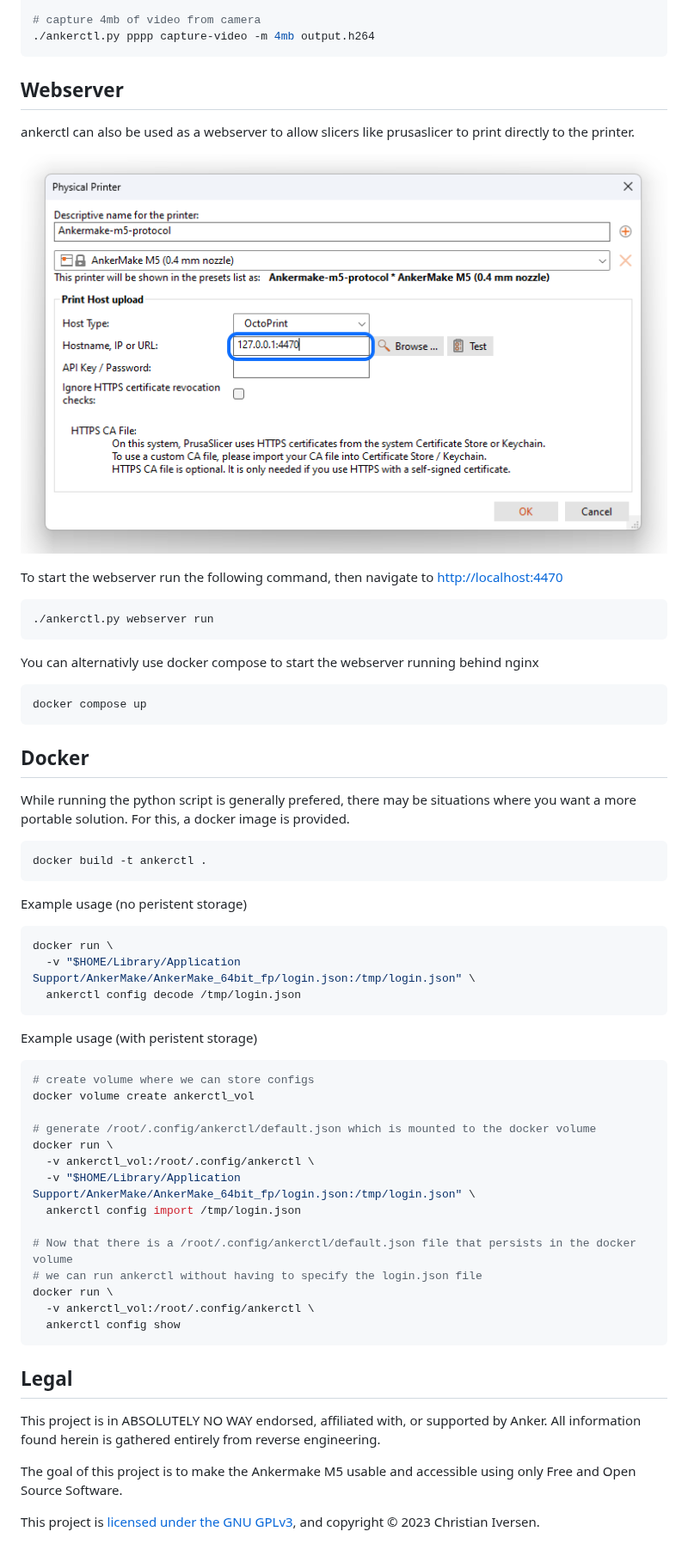
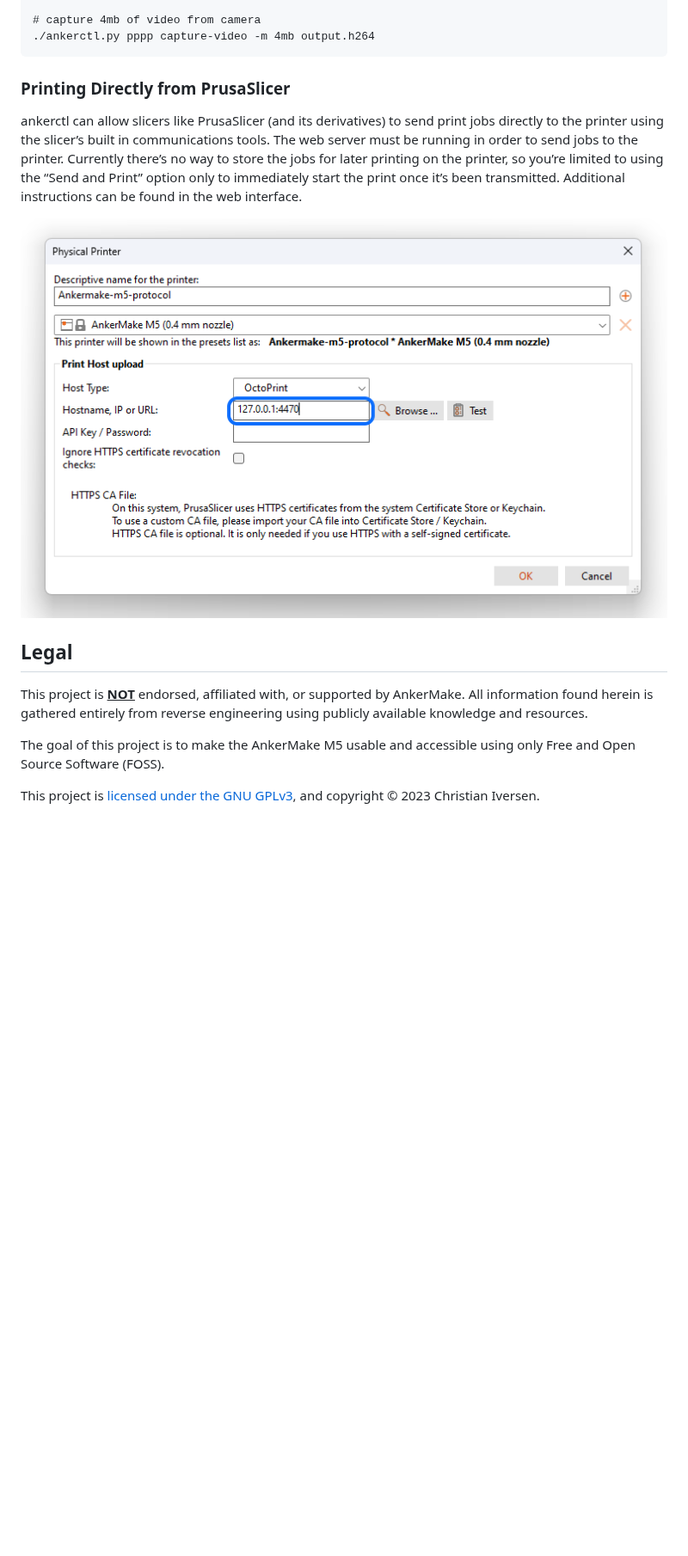
Before and after one commit to Ankermgmt/ankermake-m5-protocol, a Markdown page: README.md, the part around one of its changes. Shown at 86% size. GitHub-like rendering; blank space fills up the shorter version.

````diff
--- a/README.md
+++ b/README.md
@@ -151,68 +122,16 @@ Some examples:
 ./ankerctl.py pppp capture-video -m 4mb output.h264
 ```
 
-## Webserver
+### Printing Directly from PrusaSlicer
 
-ankerctl can also be used as a webserver to allow slicers like prusaslicer to print directly to the printer.
+ankerctl can allow slicers like PrusaSlicer (and its derivatives) to send print jobs directly to the printer using the slicer’s built in communications tools. The web server must be running in order to send jobs to the printer. Currently there’s no way to store the jobs for later printing on the printer, so you’re limited to using the “Send and Print” option only to immediately start the print once it’s been transmitted. Additional instructions can be found in the web interface.
 
-![Screenshot of prusa slicer](/static/img/setup/prusaslicer-2.png?raw=true "Screenshot of prusa slicer")
-
-To start the webserver run the following command, then navigate to [http://localhost:4470](http://localhost:4470)
-
-```sh
-./ankerctl.py webserver run
-```
-
-You can alternativly use docker compose to start the webserver running behind nginx
-
-```sh
-docker compose up
-```
-
-
-
-## Docker
-
-While running the python script is generally prefered, there may be situations where you want a more portable solution. For this, a docker image is provided.
-
-```sh
-docker build -t ankerctl .
-```
-
-Example usage (no peristent storage)
-```bash
-docker run \
-  -v "$HOME/Library/Application Support/AnkerMake/AnkerMake_64bit_fp/login.json:/tmp/login.json" \
-  ankerctl config decode /tmp/login.json
-```
-
-Example usage (with peristent storage)
-```bash
-# create volume where we can store configs
-docker volume create ankerctl_vol
-
-# generate /root/.config/ankerctl/default.json which is mounted to the docker volume
-docker run \
-  -v ankerctl_vol:/root/.config/ankerctl \
-  -v "$HOME/Library/Application Support/AnkerMake/AnkerMake_64bit_fp/login.json:/tmp/login.json" \
-  ankerctl config import /tmp/login.json
-
-# Now that there is a /root/.config/ankerctl/default.json file that persists in the docker volume
-# we can run ankerctl without having to specify the login.json file
-docker run \
-  -v ankerctl_vol:/root/.config/ankerctl \
-  ankerctl config show
-```
-
+![Screenshot of prusa slicer](/static/img/setup/prusaslicer-2.png "Screenshot of prusa slicer")
 
 ## Legal
 
-This project is in ABSOLUTELY NO WAY endorsed, affiliated with, or supported by
-Anker. All information found herein is gathered entirely from reverse
-engineering.
+This project is **<u>NOT</u>** endorsed, affiliated with, or supported by AnkerMake. All information found herein is gathered entirely from reverse engineering using publicly available knowledge and resources.
 
-The goal of this project is to make the Ankermake M5 usable and accessible using
-only Free and Open Source Software.
+The goal of this project is to make the AnkerMake M5 usable and accessible using only Free and Open Source Software (FOSS).
 
-This project is [licensed under the GNU GPLv3](LICENSE), and copyright © 2023
-Christian Iversen.
+This project is [licensed under the GNU GPLv3](LICENSE), and copyright © 2023 Christian Iversen.
````
Also changed, not shown: other parts of README.md (+65 -94 lines), documentation/install-from-docker.md (added, +54 -0 lines), documentation/install-from-git.md (added, +81 -0 lines).
